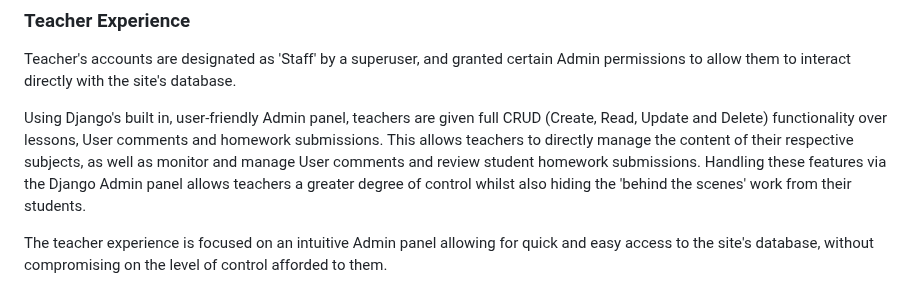
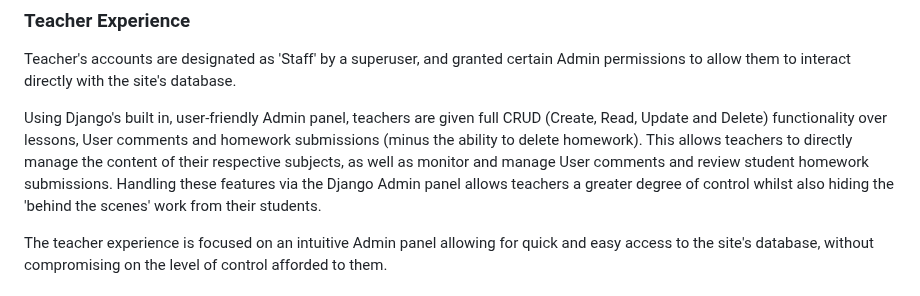
Before and after one commit to MattMiles95/PP4_Blackboard, a Markdown page: README.md, the part around the change. GitHub-like rendering.

```diff
--- a/README.md
+++ b/README.md
@@ -68,7 +68,7 @@ The student experience is focused simple but rewarding interaction with front en
 
 Teacher's accounts are designated as 'Staff' by a superuser, and granted certain Admin permissions to allow them to interact directly with the site's database.
 
-Using Django's built in, user-friendly Admin panel, teachers are given full CRUD (Create, Read, Update and Delete) functionality over lessons, User comments and homework submissions. This allows teachers to directly manage the content of their respective subjects, as well as monitor and manage User comments and review student homework submissions. Handling these features via the Django Admin panel allows teachers a greater degree of control whilst also hiding the 'behind the scenes' work from their students.
+Using Django's built in, user-friendly Admin panel, teachers are given full CRUD (Create, Read, Update and Delete) functionality over lessons, User comments and homework submissions (minus the ability to delete homework). This allows teachers to directly manage the content of their respective subjects, as well as monitor and manage User comments and review student homework submissions. Handling these features via the Django Admin panel allows teachers a greater degree of control whilst also hiding the 'behind the scenes' work from their students.
 
 The teacher experience is focused on an intuitive Admin panel allowing for quick and easy access to the site's database, without compromising on the level of control afforded to them.
 
```
